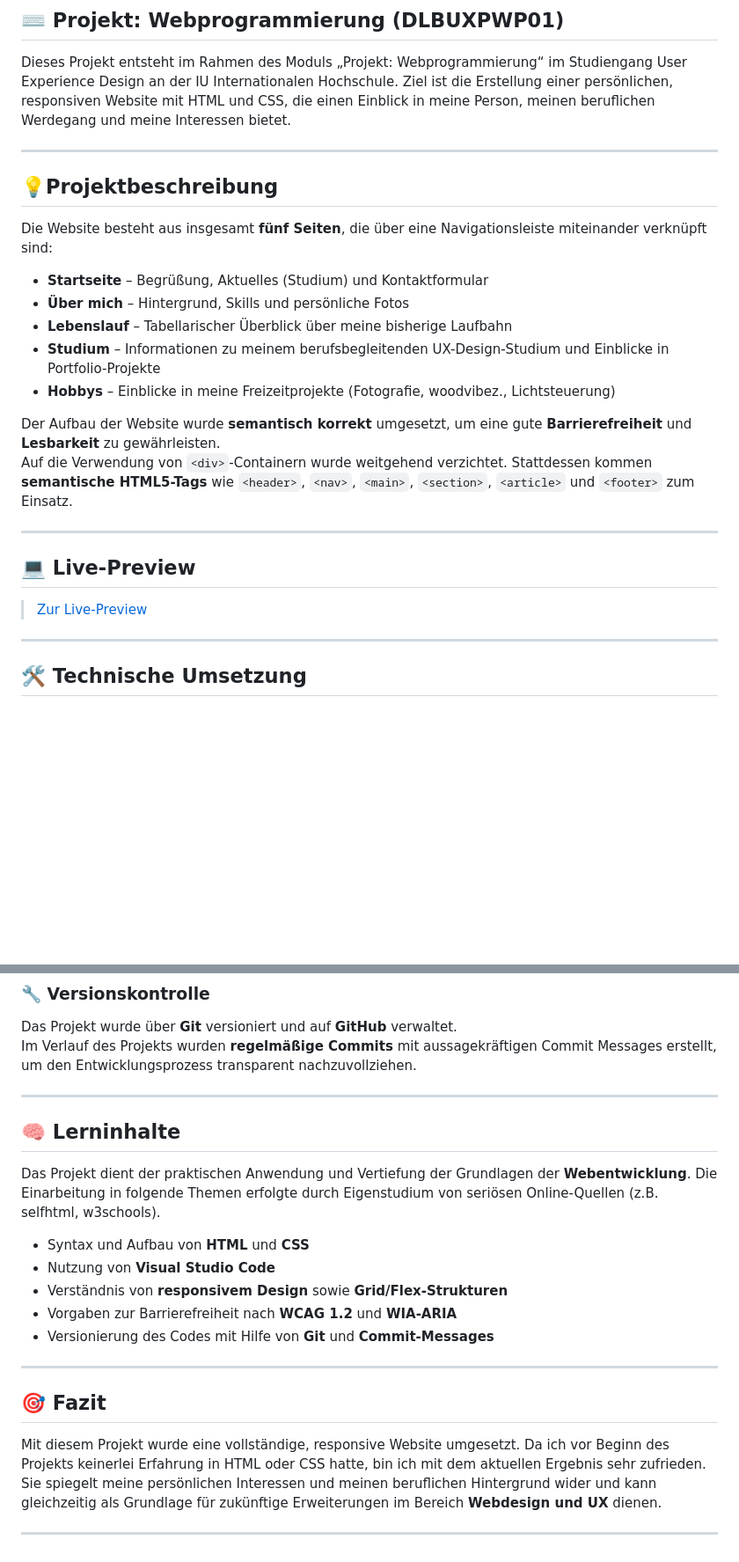
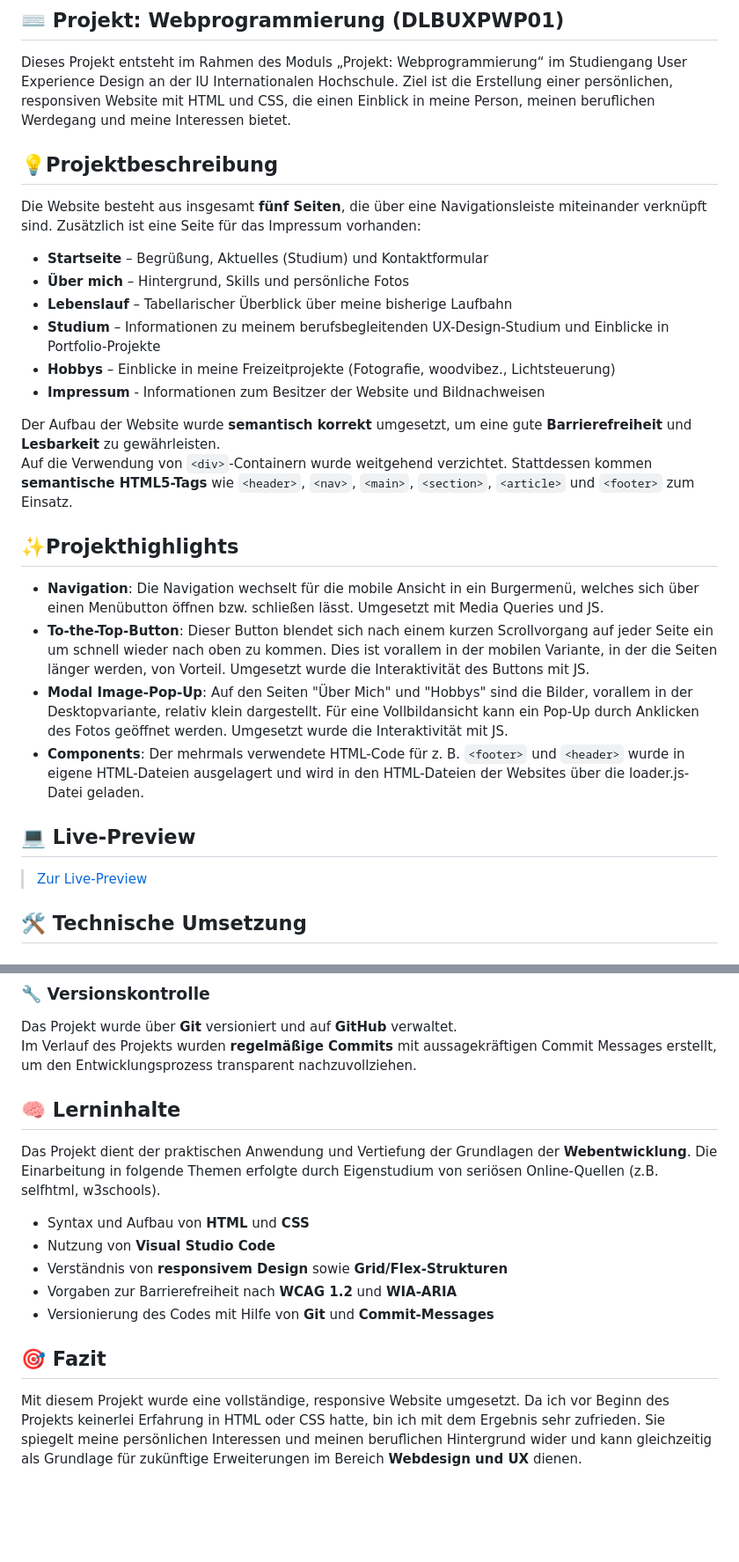
Before and after one commit to IU-Webprogrammierung/webprogrammierung-Christian-Rauscher, a Markdown page: README.md, 2 parts joined by grey strips. Shown at 88% size. GitHub-like rendering; blank space fills up the shorter version.

Commit message:
content: add projekthighlights to readme

```diff
--- a/README.md
+++ b/README.md
@@ -3,27 +3,31 @@
 ## ⌨️ Projekt: Webprogrammierung (DLBUXPWP01)
 Dieses Projekt entsteht im Rahmen des Moduls „Projekt: Webprogrammierung“ im Studiengang User Experience Design an der IU Internationalen Hochschule. Ziel ist die Erstellung einer persönlichen, responsiven Website mit HTML und CSS, die einen Einblick in meine Person, meinen beruflichen Werdegang und meine Interessen bietet.
 
----
-
 ## 💡Projektbeschreibung
-Die Website besteht aus insgesamt **fünf Seiten**, die über eine Navigationsleiste miteinander verknüpft sind:
+Die Website besteht aus insgesamt **fünf Seiten**, die über eine Navigationsleiste miteinander verknüpft sind. Zusätzlich ist eine Seite für das Impressum vorhanden:
 
 - **Startseite** – Begrüßung, Aktuelles (Studium) und Kontaktformular
 - **Über mich** – Hintergrund, Skills und persönliche Fotos
 - **Lebenslauf** – Tabellarischer Überblick über meine bisherige Laufbahn
 - **Studium** – Informationen zu meinem berufsbegleitenden UX-Design-Studium und Einblicke in Portfolio-Projekte
 - **Hobbys** – Einblicke in meine Freizeitprojekte (Fotografie, woodvibez., Lichtsteuerung)
+- **Impressum** - Informationen zum Besitzer der Website und Bildnachweisen
 
 Der Aufbau der Website wurde **semantisch korrekt** umgesetzt, um eine gute **Barrierefreiheit** und **Lesbarkeit** zu gewährleisten.
 Auf die Verwendung von `<div>`-Containern wurde weitgehend verzichtet. Stattdessen kommen **semantische HTML5-Tags** wie `<header>`, `<nav>`, `<main>`, `<section>`, `<article>` und `<footer>` zum Einsatz.
 
----
+## ✨Projekthighlights
+
+- **Navigation**: Die Navigation wechselt für die mobile Ansicht in ein Burgermenü, welches sich über einen Menübutton öffnen bzw. schließen lässt. Umgesetzt mit Media Queries und JS.
+- **To-the-Top-Button**: Dieser Button blendet sich nach einem kurzen Scrollvorgang auf jeder Seite ein um schnell wieder nach oben zu kommen. Dies ist vorallem in der mobilen Variante, in der die Seiten länger werden, von Vorteil. Umgesetzt wurde die Interaktivität des Buttons mit JS.
+- **Modal Image-Pop-Up**: Auf den Seiten "Über Mich" und "Hobbys" sind die Bilder, vorallem in der Desktopvariante, relativ klein dargestellt. Für eine Vollbildansicht kann ein Pop-Up durch Anklicken des Fotos geöffnet werden. Umgesetzt wurde die Interaktivität mit JS.
+- **Components**: Der mehrmals verwendete HTML-Code für z. B. `<footer>` und `<header>` wurde in eigene HTML-Dateien ausgelagert und wird in den HTML-Dateien der Websites über die loader.js-Datei geladen.
+
 
 ## 💻 Live-Preview
 
 >[Zur Live-Preview](https://iu-webprogrammierung.github.io/webprogrammierung-Christian-Rauscher/)
 
----
 
 ## 🛠️ Technische Umsetzung
 
@@ -56,8 +60,6 @@ Die erstellten Websites wurden fortlaufend mit **Lighthouse** auf Performance, A
 Das Projekt wurde über **Git** versioniert und auf **GitHub** verwaltet.
 Im Verlauf des Projekts wurden **regelmäßige Commits** mit aussagekräftigen Commit Messages erstellt, um den Entwicklungsprozess transparent nachzuvollziehen.
 
----
-
 ## 🧠 Lerninhalte
 
 Das Projekt dient der praktischen Anwendung und Vertiefung der Grundlagen der **Webentwicklung**. Die Einarbeitung in folgende Themen erfolgte durch Eigenstudium von seriösen Online-Quellen (z.B. selfhtml, w3schools).
@@ -67,10 +69,7 @@ Das Projekt dient der praktischen Anwendung und Vertiefung der Grundlagen der **
 - Vorgaben zur Barrierefreiheit nach **WCAG 1.2** und **WIA-ARIA**
 - Versionierung des Codes mit Hilfe von **Git** und **Commit-Messages**
 
----
 
 ## 🎯 Fazit
 
-Mit diesem Projekt wurde eine vollständige, responsive Website umgesetzt. Da ich vor Beginn des Projekts keinerlei Erfahrung in HTML oder CSS hatte, bin ich mit dem aktuellen Ergebnis sehr zufrieden. Sie spiegelt meine persönlichen Interessen und meinen beruflichen Hintergrund wider und kann gleichzeitig als Grundlage für zukünftige Erweiterungen im Bereich **Webdesign und UX** dienen.
-
----
+Mit diesem Projekt wurde eine vollständige, responsive Website umgesetzt. Da ich vor Beginn des Projekts keinerlei Erfahrung in HTML oder CSS hatte, bin ich mit dem Ergebnis sehr zufrieden. Sie spiegelt meine persönlichen Interessen und meinen beruflichen Hintergrund wider und kann gleichzeitig als Grundlage für zukünftige Erweiterungen im Bereich **Webdesign und UX** dienen.
```
